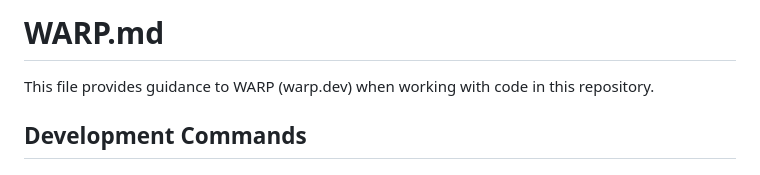
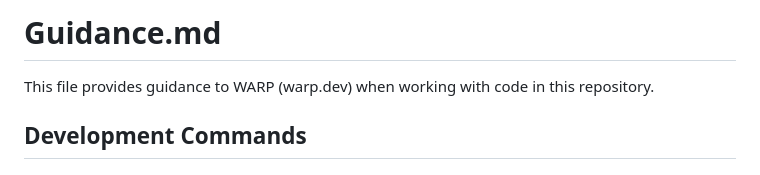
Before and after one commit to sachinmarkapuram/bridge-service, a Markdown page: Guidance.md, the part around the change. GitHub-like rendering.

```diff
--- a/WARP.md
+++ b/Guidance.md
@@ -1,4 +1,4 @@
-# WARP.md
+# Guidance.md
 
 This file provides guidance to WARP (warp.dev) when working with code in this repository.
 
```
